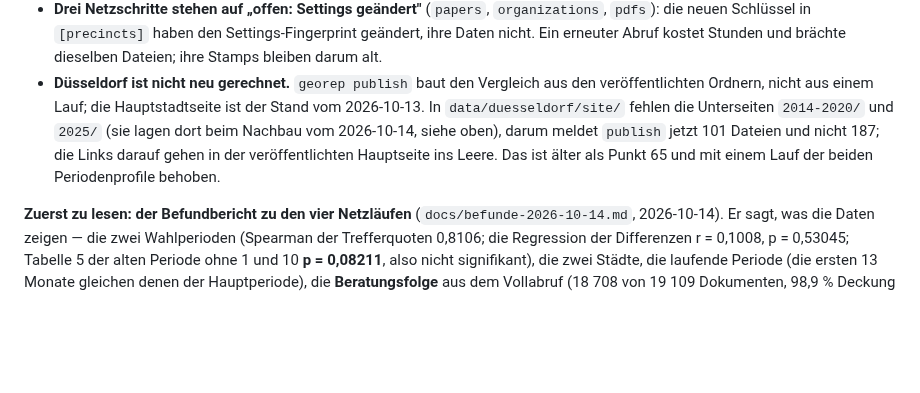
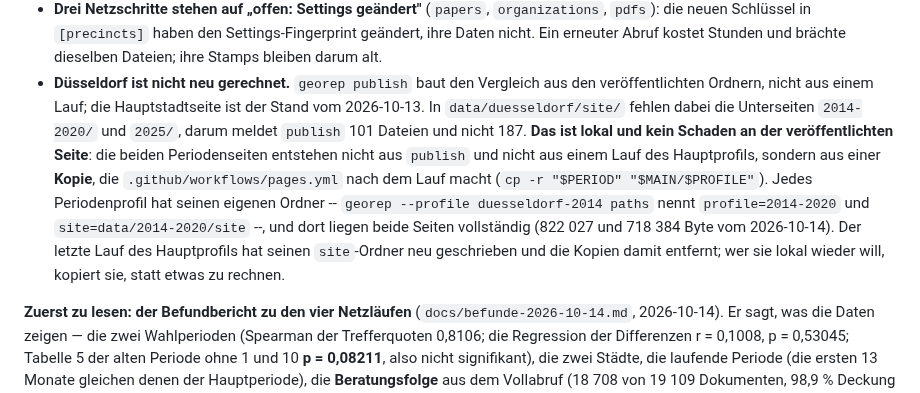
Before and after one commit to konradvoelkel/geographic-representation-dus, a Markdown page: STATUS.md, the part around the change. Rendered like a GitHub page; blank space fills up the shorter version.

Commit message:
Overpass-Schleife und Periodenseiten richtigstellen
Zwei Korrekturen des Koordinators an dem, was ich gestern geschrieben habe,
und eine veraltete Zahl (N4):

Die Schleife, die durchkam, hatte zwei Minuten Pause und nicht fuenf: sie lief
vom 2026-10-14 21:25 bis zum 2026-10-15 09:13, also rund zwoelf Stunden bis
Durchlauf 130, und vom ersten Versuch um 15:58 an waren es gut 17 Stunden.
Die Fuenf-Minuten-Schleife war die davor. Runbook 4 sagt das jetzt so.

Die Unterseiten 2014-2020/ und 2025/ kommen nicht aus publish und nicht aus
einem Lauf der Periodenprofile, sondern aus der Kopie, die pages.yml nach dem
Lauf macht (cp -r "$PERIOD" "$MAIN/$PROFILE", Zeilen 64 und 85). Jedes
Periodenprofil hat seinen eigenen Ordner -- georep --profile duesseldorf-2014
paths nennt profile=2014-2020 und site=data/2014-2020/site --, und dort liegen
beide Seiten vollstaendig (822 027 und 718 384 Byte, nachgesehen). Der letzte
Lauf des Hauptprofils hat seinen site-Ordner neu geschrieben und die Kopien
entfernt; die veroeffentlichte Seite ist davon nicht betroffen, und Abhilfe ist
die Kopie und kein Lauf. Mein Satz dazu in STATUS war falsch.

N4: die du-Zeile in Runbook 5 nannte 3 980 958 Bytes vom 2026-10-13, den Stand
vor Punkt 65; jetzt 5 233 747 vom 2026-10-15.

Co-Authored-By: Claude Fable 5.1 <noreply@anthropic.com>

```diff
--- a/STATUS.md
+++ b/STATUS.md
@@ -850,10 +850,15 @@ Geprüft ist das an der Datei, am Wörterbuch und an der Seite.
   Ein erneuter Abruf kostet Stunden und brächte dieselben Dateien; ihre Stamps bleiben darum alt.
 - **Düsseldorf ist nicht neu gerechnet.** `georep publish` baut den Vergleich aus den
   veröffentlichten Ordnern, nicht aus einem Lauf; die Hauptstadtseite ist der Stand vom 2026-10-13.
-  In `data/duesseldorf/site/` fehlen die Unterseiten `2014-2020/` und `2025/` (sie lagen dort beim
-  Nachbau vom 2026-10-14, siehe oben), darum meldet `publish` jetzt 101 Dateien und nicht 187; die
-  Links darauf gehen in der veröffentlichten Hauptseite ins Leere. Das ist älter als Punkt 65 und
-  mit einem Lauf der beiden Periodenprofile behoben.
+  In `data/duesseldorf/site/` fehlen dabei die Unterseiten `2014-2020/` und `2025/`, darum meldet
+  `publish` 101 Dateien und nicht 187. **Das ist lokal und kein Schaden an der veröffentlichten
+  Seite**: die beiden Periodenseiten entstehen nicht aus `publish` und nicht aus einem Lauf des
+  Hauptprofils, sondern aus einer **Kopie**, die `.github/workflows/pages.yml` nach dem Lauf macht
+  (`cp -r "$PERIOD" "$MAIN/$PROFILE"`). Jedes Periodenprofil hat seinen eigenen Ordner --
+  `georep --profile duesseldorf-2014 paths` nennt `profile=2014-2020` und
+  `site=data/2014-2020/site` --, und dort liegen beide Seiten vollständig (822 027 und 718 384
+  Byte vom 2026-10-14). Der letzte Lauf des Hauptprofils hat seinen `site`-Ordner neu geschrieben
+  und die Kopien damit entfernt; wer sie lokal wieder will, kopiert sie, statt etwas zu rechnen.
 
 
 **Zuerst zu lesen: der Befundbericht zu den vier Netzläufen** (`docs/befunde-2026-10-14.md`, 2026-10-14).
```
Also changed, not shown: docs/runbook-stadt.md (+5 -3 lines).
